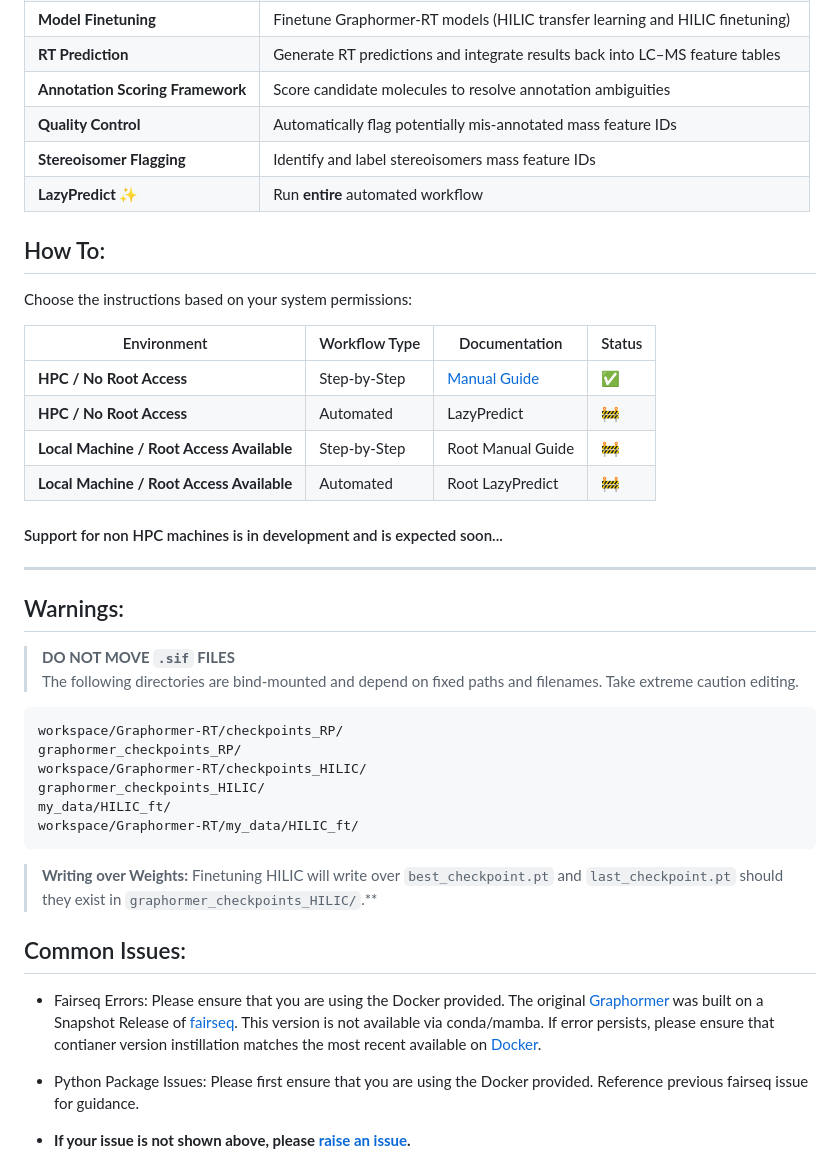
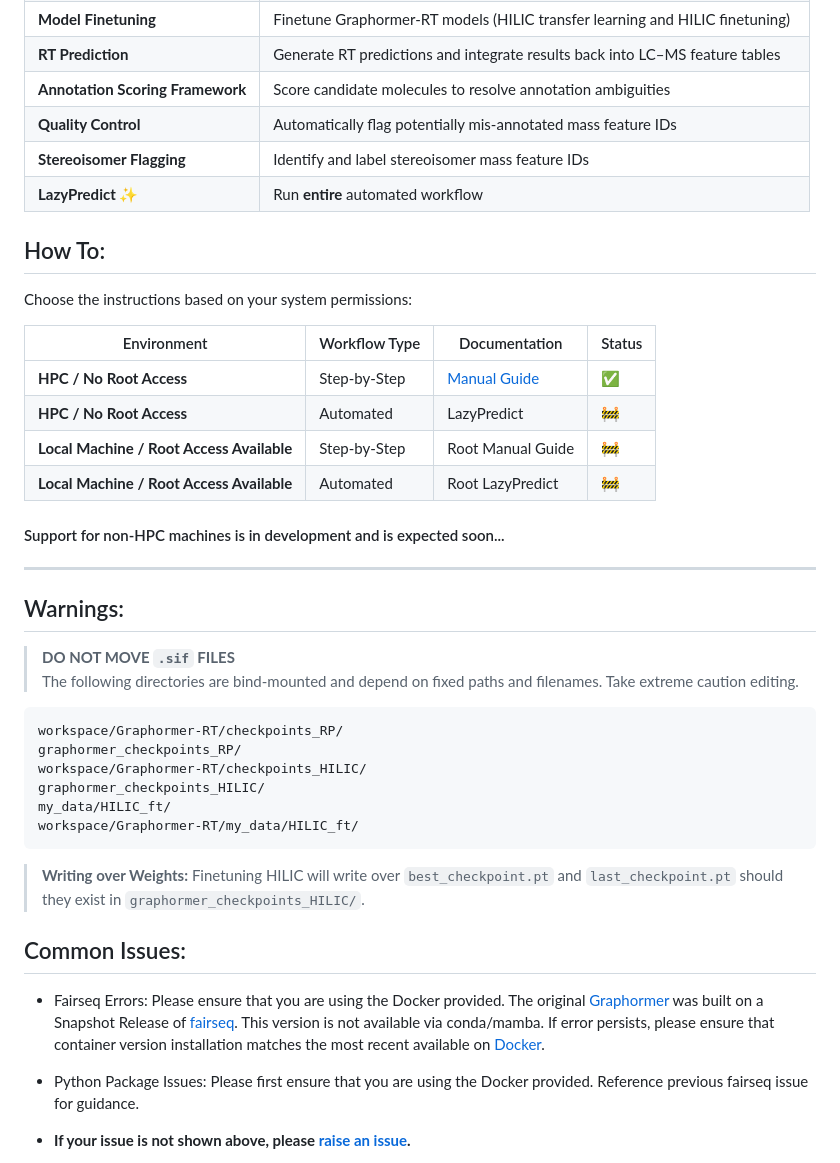
Before and after one commit to kbcoulter/deep_metab, a Markdown page: README.md, the part around one of its changes. Rendered like a GitHub page.

````diff
--- a/README.md
+++ b/README.md
@@ -45,8 +45,8 @@ This repository provides a full pipeline for applying modern deep learning to LC
 | **RT Prediction** | Generate RT predictions and integrate results back into LC–MS feature tables |
 | **Annotation Scoring Framework** | Score candidate molecules to resolve annotation ambiguities |
 | **Quality Control** | Automatically flag potentially mis‑annotated mass feature IDs |
-| **Stereoisomer Flagging** | Identify and label stereoisomers mass feature IDs|
-| **LazyPredict ✨** | Run **entire** automated workflow|
+| **Stereoisomer Flagging** | Identify and label stereoisomer mass feature IDs |
+| **LazyPredict ✨** | Run **entire** automated workflow |
 
 
 
@@ -60,11 +60,11 @@ Choose the instructions based on your system permissions:
 |-------------|---------------|---------------|--------|
 | **HPC / No Root Access** | Step-by-Step | [Manual Guide](documentation/app_manual.md) | ✅ |
 | **HPC / No Root Access** | Automated | LazyPredict | 🚧 |
-| **Local Machine / Root Access Available** | Step-by-Step | Root Manual Guide| 🚧 |
+| **Local Machine / Root Access Available** | Step-by-Step | Root Manual Guide | 🚧 |
 | **Local Machine / Root Access Available** | Automated | Root LazyPredict | 🚧 |
 
 
-#### Support for non HPC machines is in development and is expected soon...
+#### Support for non-HPC machines is in development and is expected soon...
 ---
 
 ## Warnings:
@@ -82,10 +82,10 @@ workspace/Graphormer-RT/my_data/HILIC_ft/
 ```
 
 > **Writing over Weights:**
-> Finetuning HILIC will write over ```best_checkpoint.pt``` and ```last_checkpoint.pt``` should they exist in ```graphormer_checkpoints_HILIC/```.**
+> Finetuning HILIC will write over ```best_checkpoint.pt``` and ```last_checkpoint.pt``` should they exist in ```graphormer_checkpoints_HILIC/```.
 
 ## Common Issues:
-* Fairseq Errors: Please ensure that you are using the Docker provided. The original [Graphormer](https://github.com/microsoft/Graphormer) was built on a Snapshot Release of [fairseq](https://github.com/facebookresearch/fairseq). This version is not available via conda/mamba. If error persists, please ensure that contianer version instillation matches the most recent available on [Docker](https://hub.docker.com/r/dnhem/proj_deepmetab).
+* Fairseq Errors: Please ensure that you are using the Docker provided. The original [Graphormer](https://github.com/microsoft/Graphormer) was built on a Snapshot Release of [fairseq](https://github.com/facebookresearch/fairseq). This version is not available via conda/mamba. If error persists, please ensure that container version installation matches the most recent available on [Docker](https://hub.docker.com/r/dnhem/proj_deepmetab).
 
 * Python Package Issues: Please first ensure that you are using the Docker provided. Reference previous fairseq issue for guidance.
 
````
Also changed, not shown: other parts of README.md (+1 -1 lines), documentation/app_manual.md (+61 -13 lines), documentation/references.md (+2 -0 lines).
